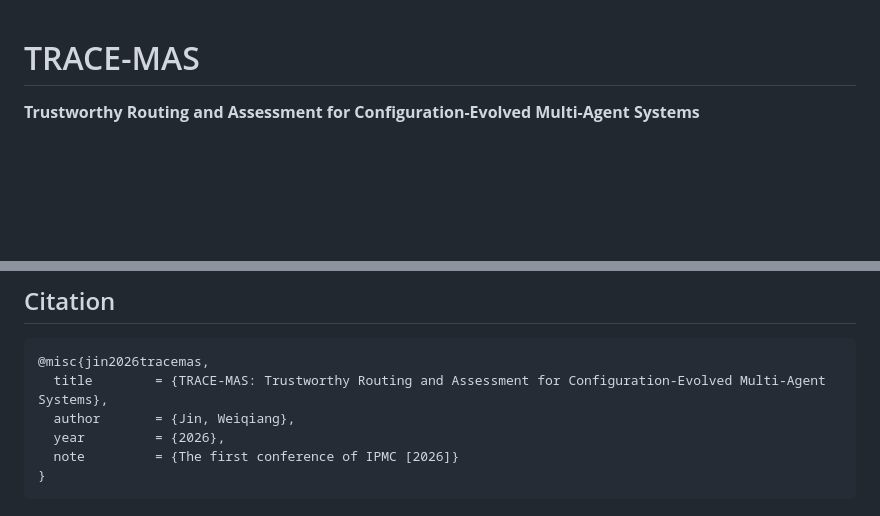
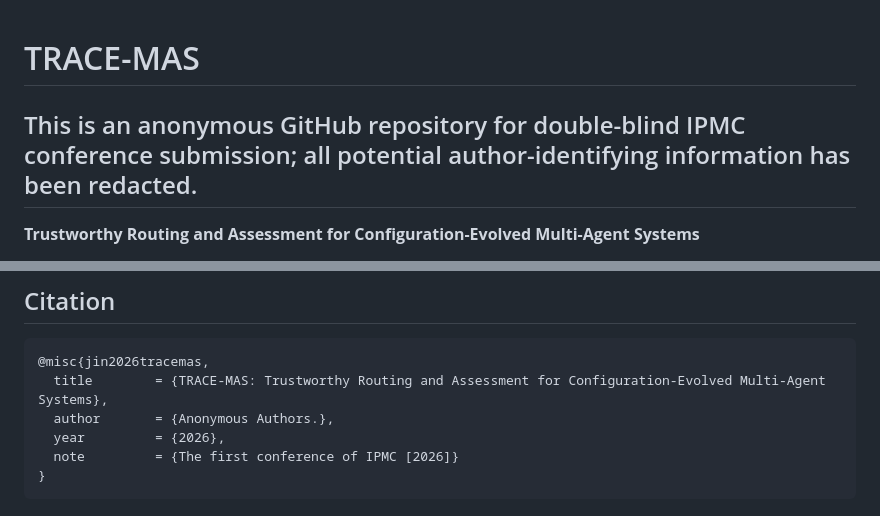
Before and after one commit to albert-jin/TRACE-MAS, a Markdown page: README.md, 2 parts joined by grey strips. GitHub-like rendering; blank space fills up the shorter version.

````diff
--- a/README.md
+++ b/README.md
@@ -1,4 +1,6 @@
 # TRACE-MAS
+
+## This is an anonymous GitHub repository for double-blind IPMC conference submission; all potential author-identifying information has been redacted.
 
 **Trustworthy Routing and Assessment for Configuration-Evolved Multi-Agent Systems**
 
@@ -229,7 +231,7 @@ bash scripts/run_bbeh.sh mini
 ```bibtex
 @misc{jin2026tracemas,
   title        = {TRACE-MAS: Trustworthy Routing and Assessment for Configuration-Evolved Multi-Agent Systems},
-  author       = {Jin, Weiqiang},
+  author       = {Anonymous Authors.},
   year         = {2026},
   note         = {The first conference of IPMC [2026]}
 }
````
